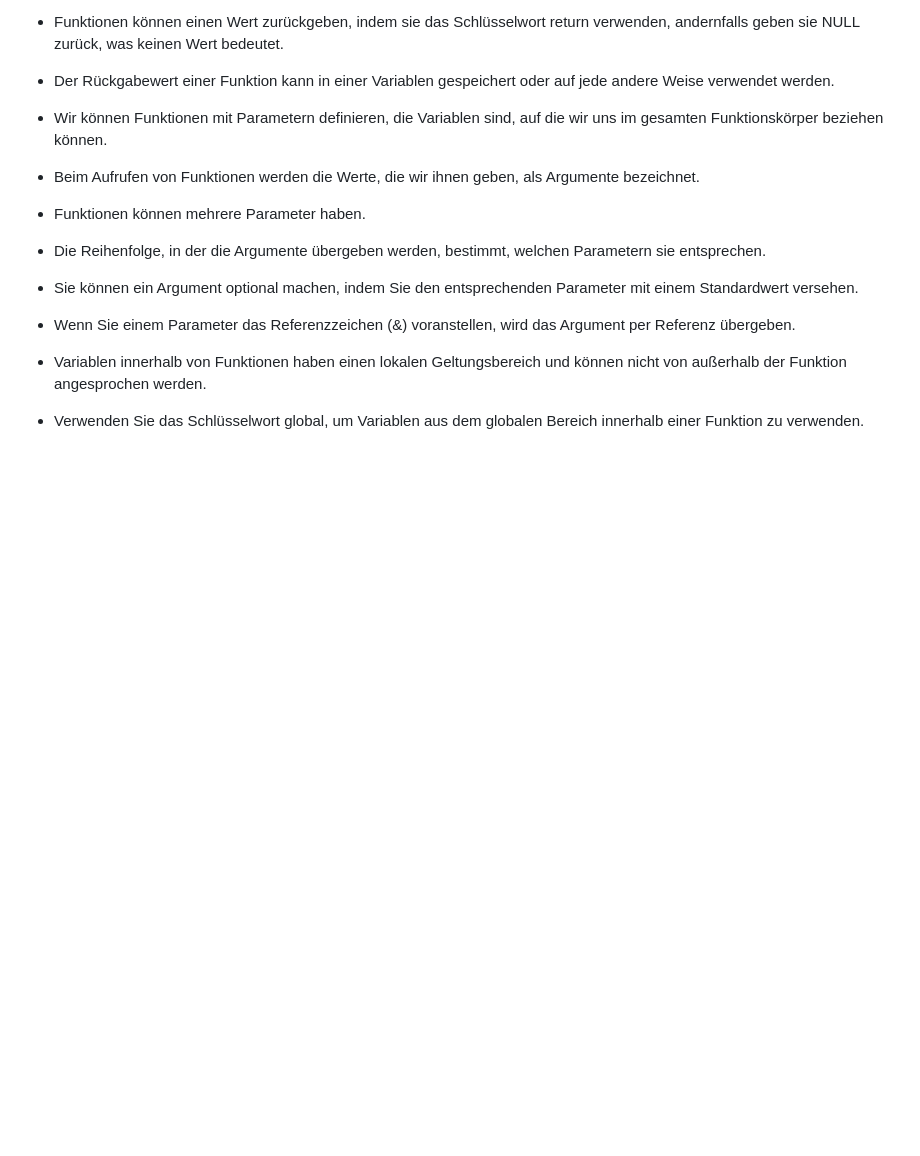
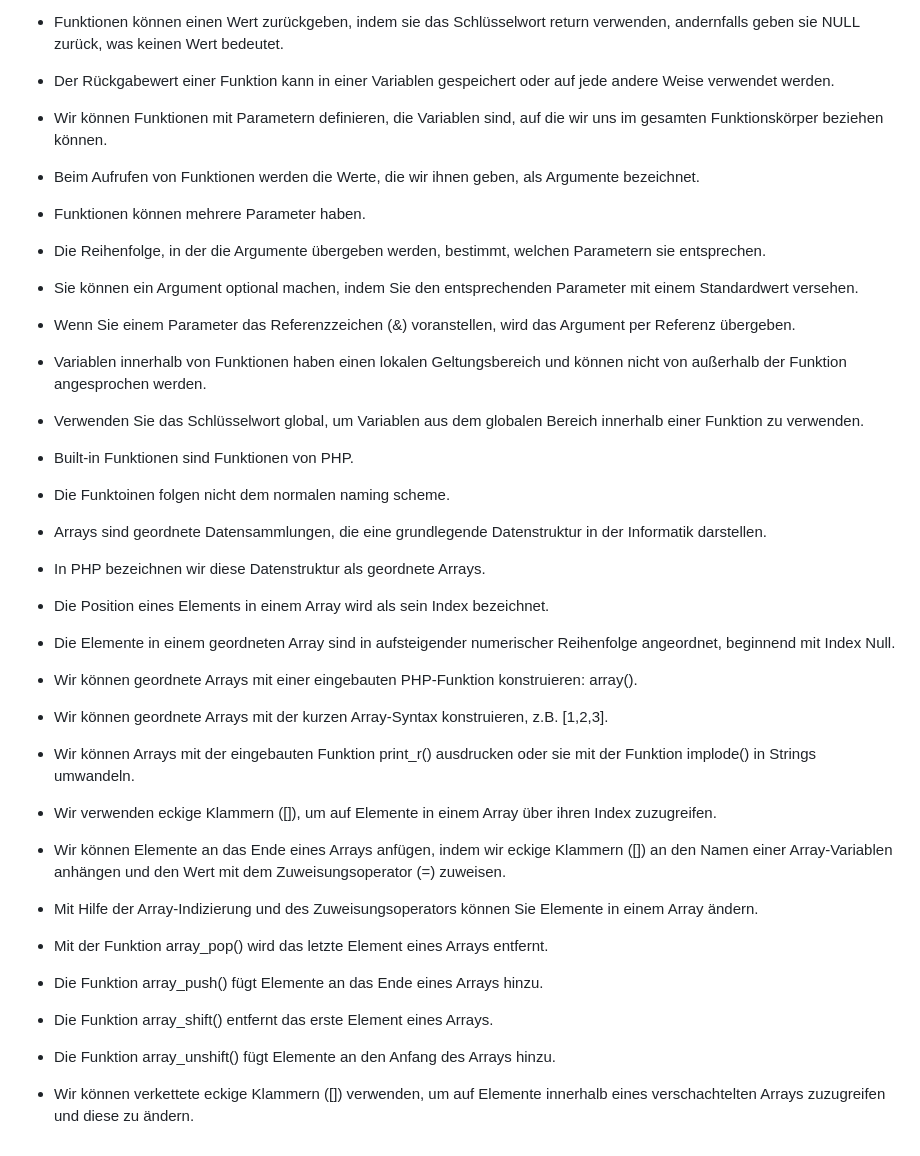
Before and after one commit to Simon-Drohsen/Notizen, a Markdown page: php/php-notizen.md, the part around the change. GitHub-like rendering; blank space fills up the shorter version.

Commit message:
PHP erwitert

```diff
--- a/php/php-notizen.md
+++ b/php/php-notizen.md
@@ -73,3 +73,37 @@
 * Variablen innerhalb von Funktionen haben einen lokalen Geltungsbereich und können nicht von außerhalb der Funktion angesprochen werden.
 
 * Verwenden Sie das Schlüsselwort global, um Variablen aus dem globalen Bereich innerhalb einer Funktion zu verwenden.
+
+* Built-in Funktionen sind Funktionen von PHP.
+
+* Die Funktoinen folgen nicht dem normalen naming scheme.
+
+* Arrays sind geordnete Datensammlungen, die eine grundlegende Datenstruktur in der Informatik darstellen.
+
+* In PHP bezeichnen wir diese Datenstruktur als geordnete Arrays.
+
+* Die Position eines Elements in einem Array wird als sein Index bezeichnet.
+
+* Die Elemente in einem geordneten Array sind in aufsteigender numerischer Reihenfolge angeordnet, beginnend mit Index Null.
+
+* Wir können geordnete Arrays mit einer eingebauten PHP-Funktion konstruieren: array().
+
+* Wir können geordnete Arrays mit der kurzen Array-Syntax konstruieren, z.B. [1,2,3].
+
+* Wir können Arrays mit der eingebauten Funktion print_r() ausdrucken oder sie mit der Funktion implode() in Strings umwandeln.
+
+* Wir verwenden eckige Klammern ([]), um auf Elemente in einem Array über ihren Index zuzugreifen.
+
+* Wir können Elemente an das Ende eines Arrays anfügen, indem wir eckige Klammern ([]) an den Namen einer Array-Variablen anhängen und den Wert mit dem Zuweisungsoperator (=) zuweisen.
+
+* Mit Hilfe der Array-Indizierung und des Zuweisungsoperators können Sie Elemente in einem Array ändern.
+
+* Mit der Funktion array_pop() wird das letzte Element eines Arrays entfernt.
+
+* Die Funktion array_push() fügt Elemente an das Ende eines Arrays hinzu.
+
+* Die Funktion array_shift() entfernt das erste Element eines Arrays.
+
+* Die Funktion array_unshift() fügt Elemente an den Anfang des Arrays hinzu.
+
+* Wir können verkettete eckige Klammern ([]) verwenden, um auf Elemente innerhalb eines verschachtelten Arrays zuzugreifen und diese zu ändern.
```
